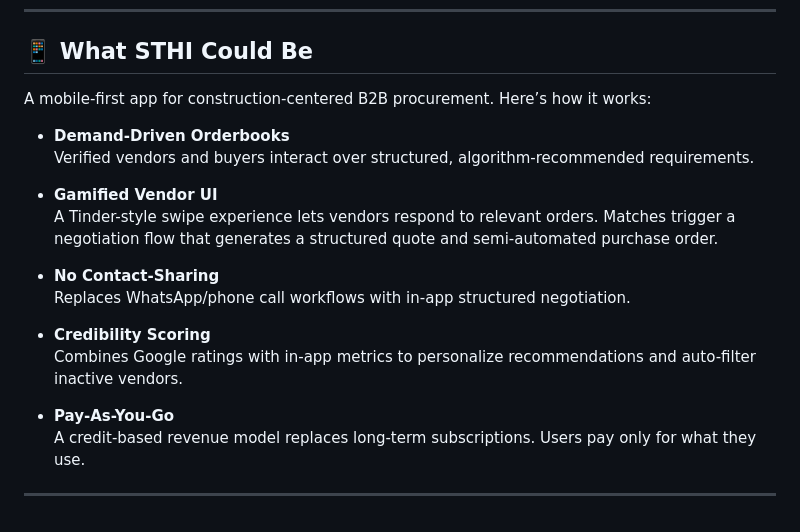
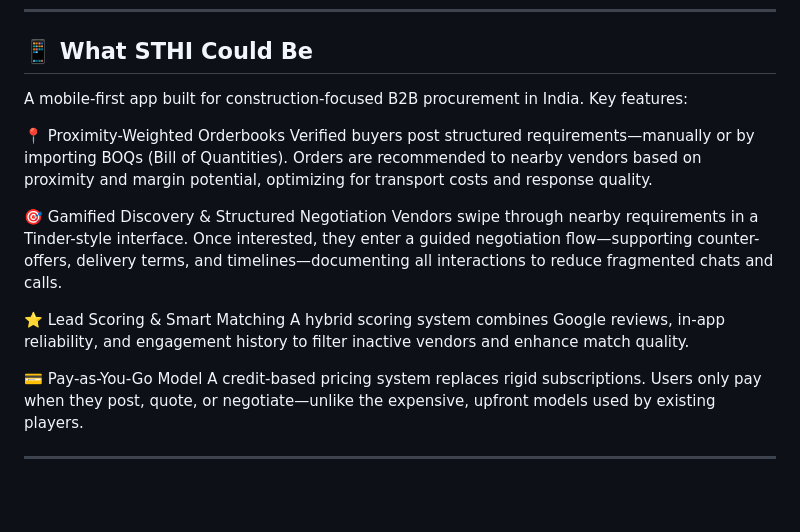
Before and after one commit to adipandey06/sthi, a Markdown page: README.md, the part around the change. GitHub-like rendering; blank space fills up the shorter version.

```diff
--- a/README.md
+++ b/README.md
@@ -63,21 +63,18 @@ The initial website was designed to onboard early vendors and buyers. The approa
 
 ## 📱 What STHI Could Be
 
-A mobile-first app for construction-centered B2B procurement. Here’s how it works:
+A mobile-first app built for construction-focused B2B procurement in India. Key features:
 
-- **Demand-Driven Orderbooks**
-  Verified vendors and buyers interact over structured, algorithm-recommended requirements.
+📍 Proximity-Weighted Orderbooks
+Verified buyers post structured requirements—manually or by importing BOQs (Bill of Quantities). Orders are recommended to nearby vendors based on proximity and margin potential, optimizing for transport costs and response quality.
 
-- **Gamified Vendor UI**
-  A Tinder-style swipe experience lets vendors respond to relevant orders. Matches trigger a negotiation flow that generates a structured quote and semi-automated purchase order.
+🎯 Gamified Discovery & Structured Negotiation
+Vendors swipe through nearby requirements in a Tinder-style interface. Once interested, they enter a guided negotiation flow—supporting counter-offers, delivery terms, and timelines—documenting all interactions to reduce fragmented chats and calls.
 
-- **No Contact-Sharing**
-  Replaces WhatsApp/phone call workflows with in-app structured negotiation.
+⭐ Lead Scoring & Smart Matching
+A hybrid scoring system combines Google reviews, in-app reliability, and engagement history to filter inactive vendors and enhance match quality.
 
-- **Credibility Scoring**
-  Combines Google ratings with in-app metrics to personalize recommendations and auto-filter inactive vendors.
-
-- **Pay-As-You-Go**
-  A credit-based revenue model replaces long-term subscriptions. Users pay only for what they use.
+💳 Pay-as-You-Go Model
+A credit-based pricing system replaces rigid subscriptions. Users only pay when they post, quote, or negotiate—unlike the expensive, upfront models used by existing players.
 
 ---
```
